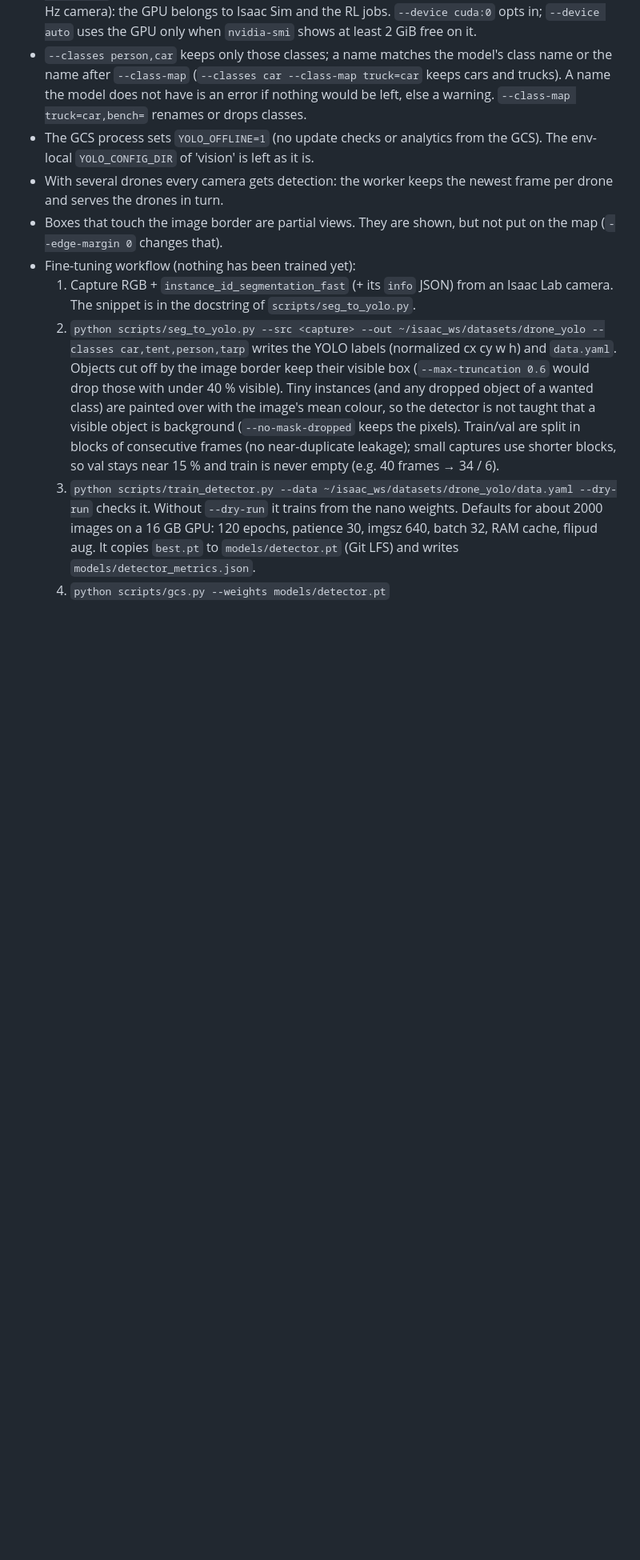
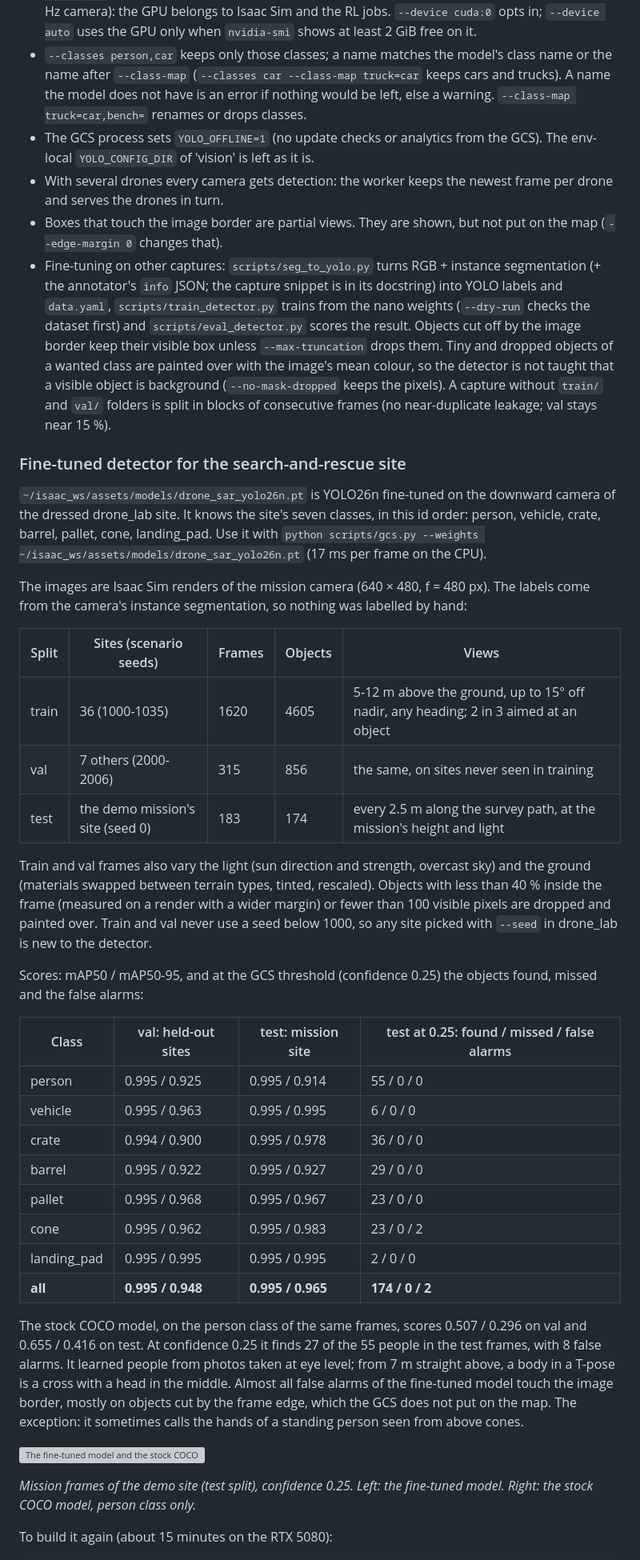
Before and after one commit to Wavy-Hec/drone-search-rescue, a Markdown page: gcs/README.md, the part around one of its changes. Shown at 80% size. Drawn GitHub-style; blank space fills up the shorter version; grey boxes are pictures that could not be loaded.

```diff
--- a/gcs/README.md
+++ b/gcs/README.md
@@ -187,18 +187,61 @@ Or call the `Sender` methods directly with numpy arrays, CPU or GPU torch tensor
   the drones in turn.
 * Boxes that touch the image border are partial views. They are shown, but not put on the map
   (`--edge-margin 0` changes that).
-* Fine-tuning workflow (nothing has been trained yet):
-  1. Capture RGB + `instance_id_segmentation_fast` (+ its `info` JSON) from an Isaac Lab camera. The
-     snippet is in the docstring of `scripts/seg_to_yolo.py`.
-  2. `python scripts/seg_to_yolo.py --src <capture> --out ~/isaac_ws/datasets/drone_yolo --classes car,tent,person,tarp`
-     writes the YOLO labels (normalized cx cy w h) and `data.yaml`. Objects cut off by the image border keep
-     their visible box (`--max-truncation 0.6` would drop those with under 40 % visible). Tiny instances
-     (and any dropped object of a wanted class) are painted over with the image's mean colour, so the
-     detector is not taught that a visible object is background (`--no-mask-dropped` keeps the pixels).
-     Train/val are split in blocks of consecutive frames (no near-duplicate leakage); small captures use
-     shorter blocks, so val stays near 15 % and train is never empty (e.g. 40 frames → 34 / 6).
-  3. `python scripts/train_detector.py --data ~/isaac_ws/datasets/drone_yolo/data.yaml --dry-run` checks it.
-     Without `--dry-run` it trains from the nano weights. Defaults for about 2000 images on a 16 GB GPU:
-     120 epochs, patience 30, imgsz 640, batch 32, RAM cache, flipud aug. It copies `best.pt` to
-     `models/detector.pt` (Git LFS) and writes `models/detector_metrics.json`.
-  4. `python scripts/gcs.py --weights models/detector.pt`
+* Fine-tuning on other captures: `scripts/seg_to_yolo.py` turns RGB + instance segmentation (+ the annotator's
+  `info` JSON; the capture snippet is in its docstring) into YOLO labels and `data.yaml`,
+  `scripts/train_detector.py` trains from the nano weights (`--dry-run` checks the dataset first) and
+  `scripts/eval_detector.py` scores the result. Objects cut off by the image border keep their visible box
+  unless `--max-truncation` drops them. Tiny and dropped objects of a wanted class are painted over with the
+  image's mean colour, so the detector is not taught that a visible object is background (`--no-mask-dropped`
+  keeps the pixels). A capture without `train/` and `val/` folders is split in blocks of consecutive frames
+  (no near-duplicate leakage; val stays near 15 %).
+
+### Fine-tuned detector for the search-and-rescue site
+
+`~/isaac_ws/assets/models/drone_sar_yolo26n.pt` is YOLO26n fine-tuned on the downward camera of the dressed
+drone_lab site. It knows the site's seven classes, in this id order: person, vehicle, crate, barrel, pallet,
+cone, landing_pad. Use it with `python scripts/gcs.py --weights ~/isaac_ws/assets/models/drone_sar_yolo26n.pt`
+(17 ms per frame on the CPU).
+
+The images are Isaac Sim renders of the mission camera (640 × 480, f = 480 px). The labels come from the
+camera's instance segmentation, so nothing was labelled by hand:
+
+| Split | Sites (scenario seeds) | Frames | Objects | Views |
+|---|---|---|---|---|
+| train | 36 (1000-1035) | 1620 | 4605 | 5-12 m above the ground, up to 15° off nadir, any heading; 2 in 3 aimed at an object |
+| val | 7 others (2000-2006) | 315 | 856 | the same, on sites never seen in training |
+| test | the demo mission's site (seed 0) | 183 | 174 | every 2.5 m along the survey path, at the mission's height and light |
+
+Train and val frames also vary the light (sun direction and strength, overcast sky) and the ground (materials
+swapped between terrain types, tinted, rescaled). Objects with less than 40 % inside the frame (measured on a
+render with a wider margin) or fewer than 100 visible pixels are dropped and painted over. Train and val never
+use a seed below 1000, so any site picked with `--seed` in drone_lab is new to the detector.
+
+Scores: mAP50 / mAP50-95, and at the GCS threshold (confidence 0.25) the objects found, missed and the false
+alarms:
+
+| Class | val: held-out sites | test: mission site | test at 0.25: found / missed / false alarms |
+|---|---|---|---|
+| person | 0.995 / 0.925 | 0.995 / 0.914 | 55 / 0 / 0 |
+| vehicle | 0.995 / 0.963 | 0.995 / 0.995 | 6 / 0 / 0 |
+| crate | 0.994 / 0.900 | 0.995 / 0.978 | 36 / 0 / 0 |
+| barrel | 0.995 / 0.922 | 0.995 / 0.927 | 29 / 0 / 0 |
+| pallet | 0.995 / 0.968 | 0.995 / 0.967 | 23 / 0 / 0 |
+| cone | 0.995 / 0.962 | 0.995 / 0.983 | 23 / 0 / 2 |
+| landing_pad | 0.995 / 0.995 | 0.995 / 0.995 | 2 / 0 / 0 |
+| **all** | **0.995 / 0.948** | **0.995 / 0.965** | **174 / 0 / 2** |
+
+The stock COCO model, on the person class of the same frames, scores 0.507 / 0.296 on val and 0.655 / 0.416 on
+test. At confidence 0.25 it finds 27 of the 55 people in the test frames, with 8 false alarms. It learned people
+from photos taken at eye level; from 7 m straight above, a body in a T-pose is a cross with a head in the
+middle. Almost all false alarms of the fine-tuned model touch the image border, mostly on objects cut by the
+frame edge, which the GCS does not put on the map. The exception: it sometimes calls the hands of a standing
+person seen from above cones.
+
+![The fine-tuned model and the stock COCO model on mission frames of the demo site](docs/images/detector_vs_coco.jpg)
+
+*Mission frames of the demo site (test split), confidence 0.25. Left: the fine-tuned model. Right: the stock
+COCO model, person class only.*
+
+To build it again (about 15 minutes on the RTX 5080):
+
```
Also changed, not shown: other parts of gcs/README.md (+19 -2 lines), 1 other file.
